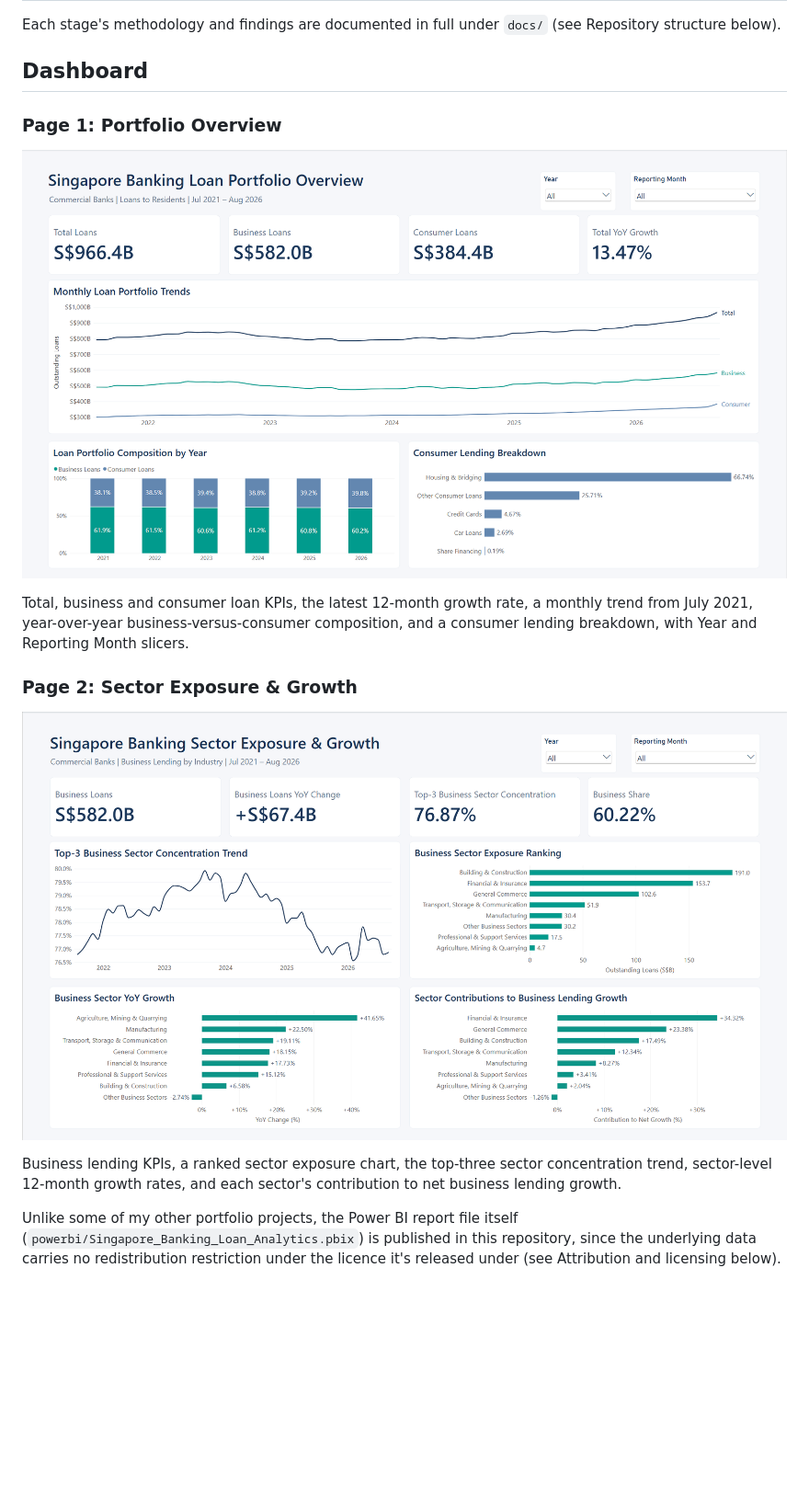
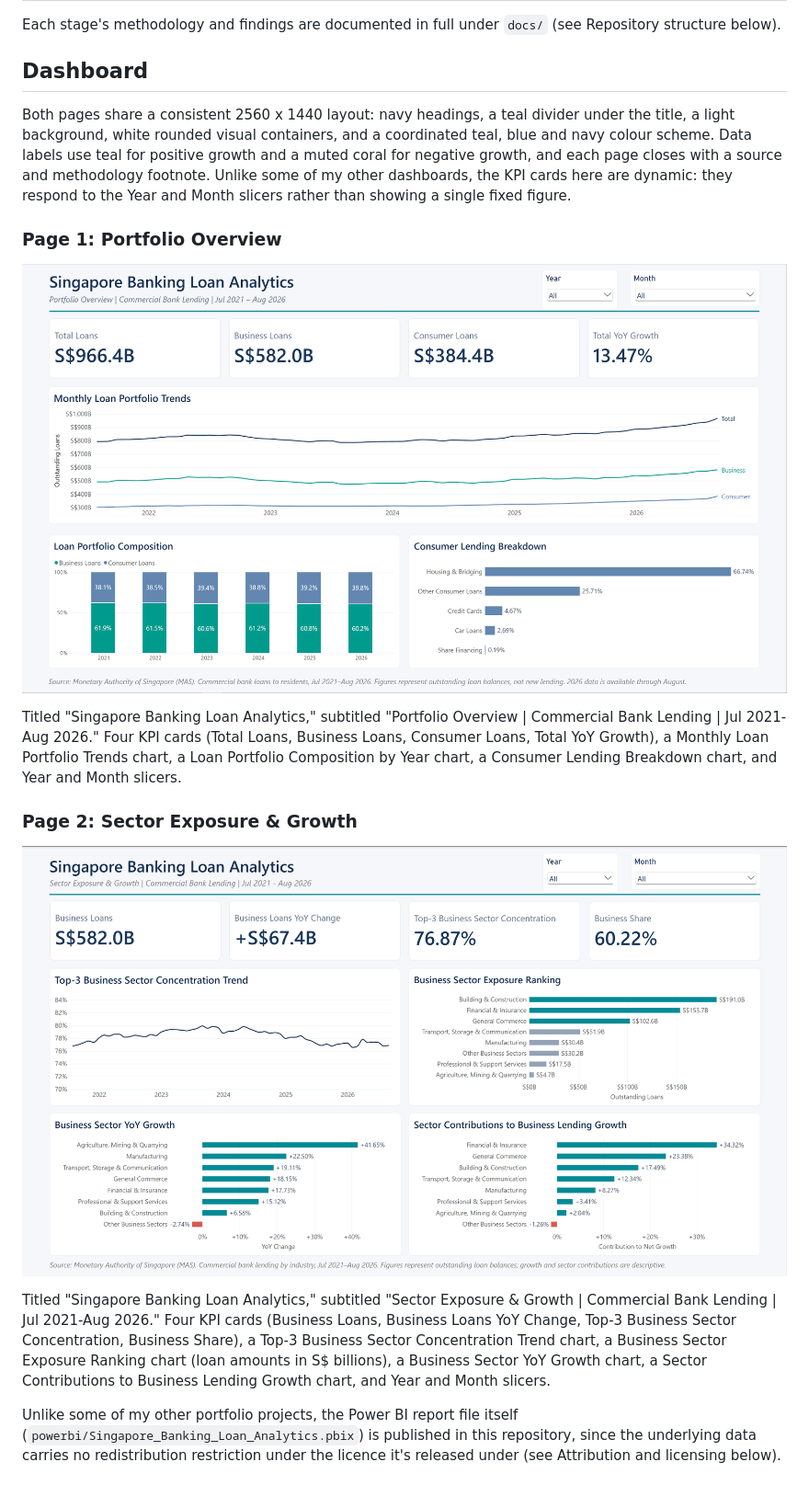
Before and after one commit to anselmzyx/singapore-banking-loan-analytics, a Markdown page: README.md, the part around the change. Shown at 92% size. Rendered like a GitHub page; pictures changed too: powerbi/screenshots/01_portfolio_overview.png (deleted), powerbi/screenshots/01_portfolio_overview_V2.png (added), powerbi/screenshots/02_sector_exposure_and_growth_V2.png (added); blank space fills up the shorter version.

Commit message:
Update finance Power BI dashboard and screenshots

```diff
--- a/README.md
+++ b/README.md
@@ -36,17 +36,19 @@ Each stage's methodology and findings are documented in full under `docs/` (see
 
 ## Dashboard
 
+Both pages share a consistent 2560 x 1440 layout: navy headings, a teal divider under the title, a light background, white rounded visual containers, and a coordinated teal, blue and navy colour scheme. Data labels use teal for positive growth and a muted coral for negative growth, and each page closes with a source and methodology footnote. Unlike some of my other dashboards, the KPI cards here are dynamic: they respond to the Year and Month slicers rather than showing a single fixed figure.
+
 ### Page 1: Portfolio Overview
 
-![Portfolio Overview dashboard page showing total, business and consumer loan KPIs, a monthly trend line, year-over-year composition and a consumer lending breakdown](powerbi/screenshots/01_portfolio_overview.png)
+![Portfolio Overview dashboard page showing total, business and consumer loan KPIs, a monthly trend line, loan portfolio composition by year and a consumer lending breakdown](powerbi/screenshots/01_portfolio_overview_V2.png)
 
-Total, business and consumer loan KPIs, the latest 12-month growth rate, a monthly trend from July 2021, year-over-year business-versus-consumer composition, and a consumer lending breakdown, with Year and Reporting Month slicers.
+Titled "Singapore Banking Loan Analytics," subtitled "Portfolio Overview | Commercial Bank Lending | Jul 2021-Aug 2026." Four KPI cards (Total Loans, Business Loans, Consumer Loans, Total YoY Growth), a Monthly Loan Portfolio Trends chart, a Loan Portfolio Composition by Year chart, a Consumer Lending Breakdown chart, and Year and Month slicers.
 
 ### Page 2: Sector Exposure & Growth
 
-![Sector Exposure and Growth dashboard page showing business lending KPIs, a ranked sector exposure chart, concentration trend, sector growth rates and growth contributions](powerbi/screenshots/02_sector_exposure_growth.png)
+![Sector Exposure and Growth dashboard page showing business lending KPIs, the top-3 sector concentration trend, a sector exposure ranking, sector YoY growth and growth contributions](powerbi/screenshots/02_sector_exposure_and_growth_V2.png)
 
-Business lending KPIs, a ranked sector exposure chart, the top-three sector concentration trend, sector-level 12-month growth rates, and each sector's contribution to net business lending growth.
+Titled "Singapore Banking Loan Analytics," subtitled "Sector Exposure & Growth | Commercial Bank Lending | Jul 2021-Aug 2026." Four KPI cards (Business Loans, Business Loans YoY Change, Top-3 Business Sector Concentration, Business Share), a Top-3 Business Sector Concentration Trend chart, a Business Sector Exposure Ranking chart (loan amounts in S$ billions), a Business Sector YoY Growth chart, a Sector Contributions to Business Lending Growth chart, and Year and Month slicers.
 
 Unlike some of my other portfolio projects, the Power BI report file itself (`powerbi/Singapore_Banking_Loan_Analytics.pbix`) is published in this repository, since the underlying data carries no redistribution restriction under the licence it's released under (see Attribution and licensing below).
 
```
Also changed, not shown: 1 other file.
